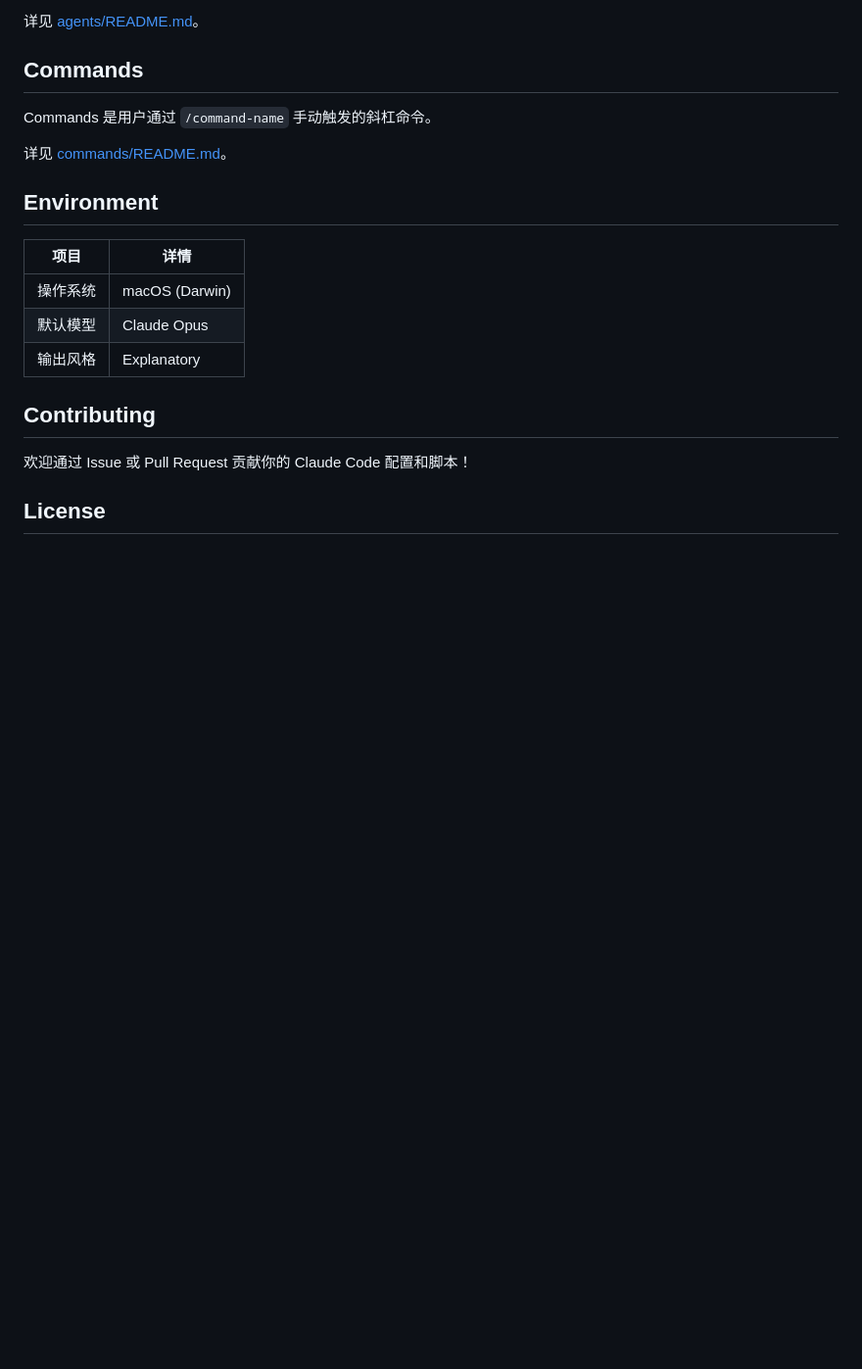
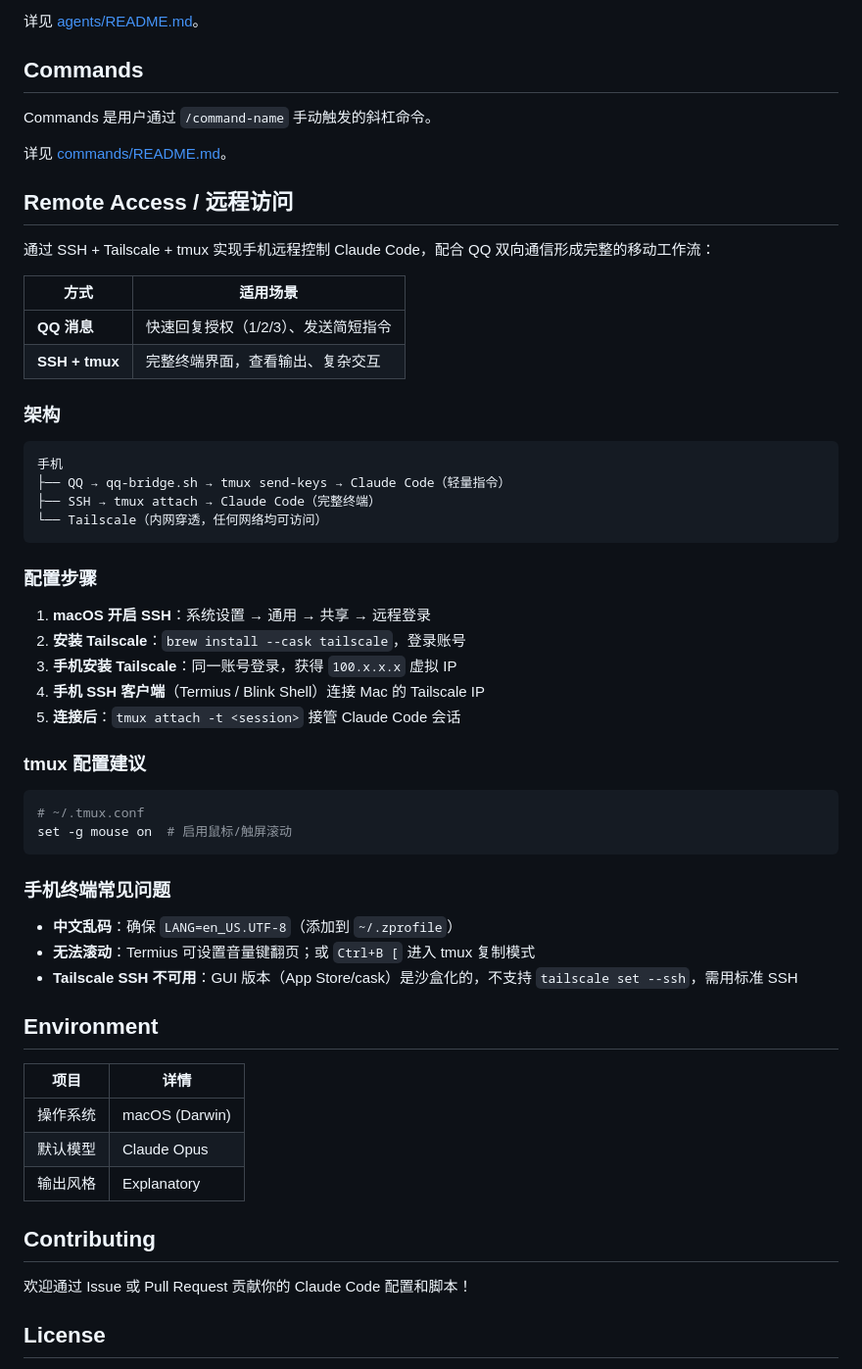
Before and after one commit to NBStarry/my-claude-code, a Markdown page: README.md, the part around the change. Shown at 98% size. GitHub-like rendering; blank space fills up the shorter version.

Commit message:
docs: add remote access guide (SSH + Tailscale + tmux)
Document the mobile workflow for controlling Claude Code remotely:
SSH over Tailscale for full terminal access, combined with QQ
messaging for lightweight commands. Include tmux config tips and
common mobile terminal troubleshooting.

Co-Authored-By: Claude Opus 4.6 <noreply@anthropic.com>

````diff
--- a/README.md
+++ b/README.md
@@ -130,6 +130,45 @@ Commands 是用户通过 `/command-name` 手动触发的斜杠命令。
 
 详见 [commands/README.md](commands/README.md)。
 
+## Remote Access / 远程访问
+
+通过 SSH + Tailscale + tmux 实现手机远程控制 Claude Code，配合 QQ 双向通信形成完整的移动工作流：
+
+| 方式 | 适用场景 |
+|------|----------|
+| **QQ 消息** | 快速回复授权（1/2/3）、发送简短指令 |
+| **SSH + tmux** | 完整终端界面，查看输出、复杂交互 |
+
+### 架构
+
+```
+手机
+├── QQ → qq-bridge.sh → tmux send-keys → Claude Code（轻量指令）
+├── SSH → tmux attach → Claude Code（完整终端）
+└── Tailscale（内网穿透，任何网络均可访问）
+```
+
+### 配置步骤
+
+1. **macOS 开启 SSH**：系统设置 → 通用 → 共享 → 远程登录
+2. **安装 Tailscale**：`brew install --cask tailscale`，登录账号
+3. **手机安装 Tailscale**：同一账号登录，获得 `100.x.x.x` 虚拟 IP
+4. **手机 SSH 客户端**（Termius / Blink Shell）连接 Mac 的 Tailscale IP
+5. **连接后**：`tmux attach -t <session>` 接管 Claude Code 会话
+
+### tmux 配置建议
+
+```bash
+# ~/.tmux.conf
+set -g mouse on  # 启用鼠标/触屏滚动
+```
+
+### 手机终端常见问题
+
+- **中文乱码**：确保 `LANG=en_US.UTF-8`（添加到 `~/.zprofile`）
+- **无法滚动**：Termius 可设置音量键翻页；或 `Ctrl+B [` 进入 tmux 复制模式
+- **Tailscale SSH 不可用**：GUI 版本（App Store/cask）是沙盒化的，不支持 `tailscale set --ssh`，需用标准 SSH
+
 ## Environment
 
 | 项目 | 详情 |
````
